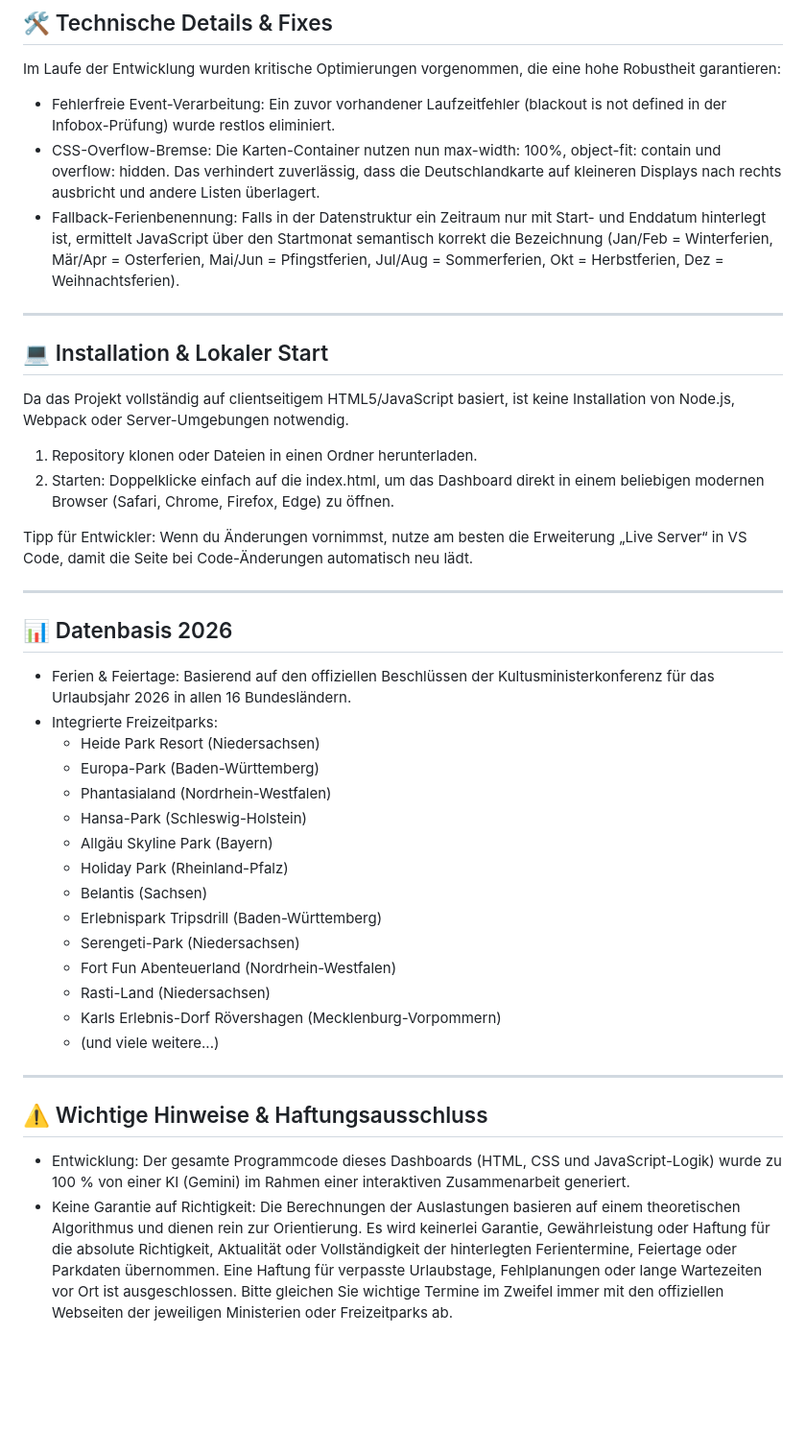
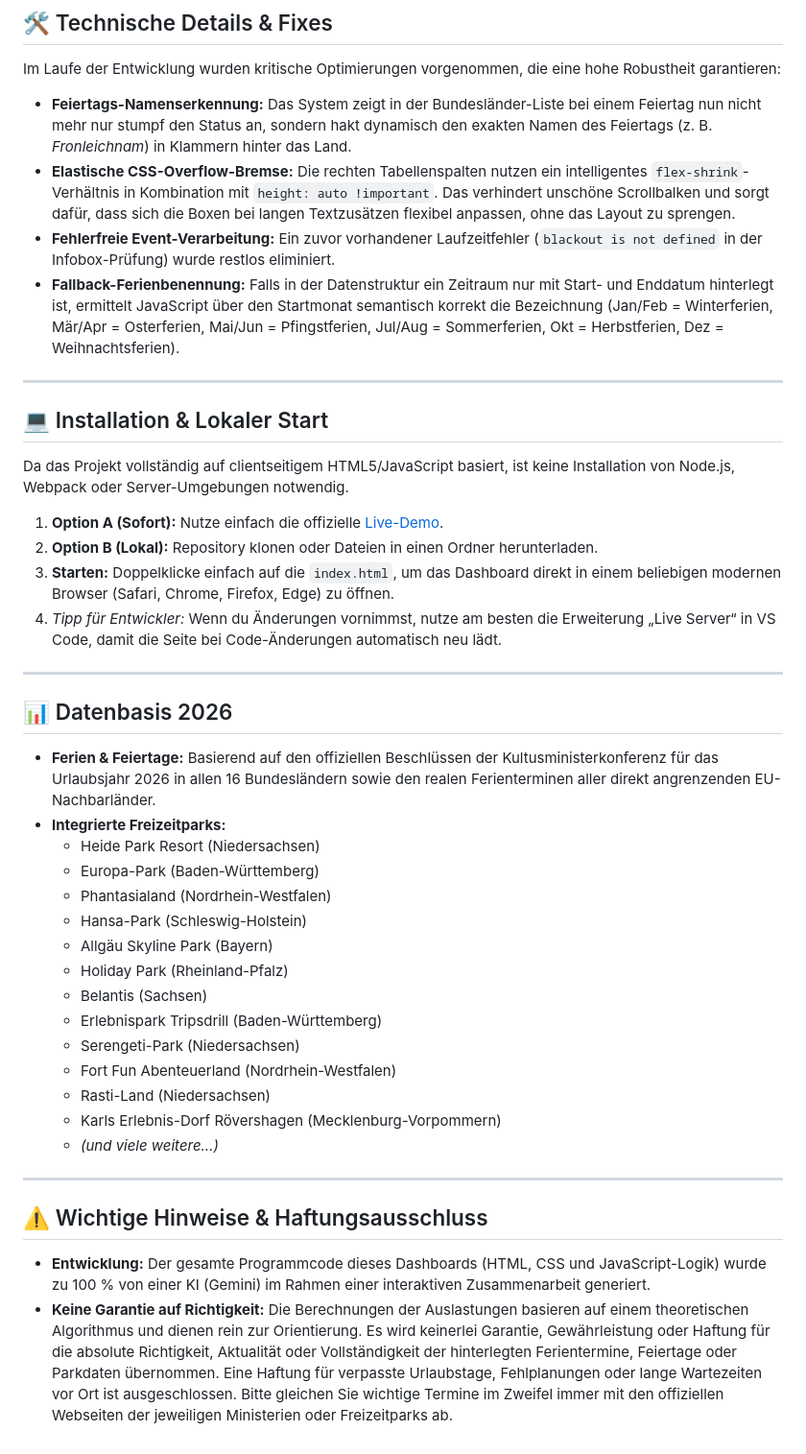
Before and after one commit to wbkkramer1/Ferienplaner, a Markdown page: README.md, the part around one of its changes. Shown at 96% size. GitHub-like rendering; blank space fills up the shorter version.

```diff
--- a/README.md
+++ b/README.md
@@ -51,9 +54,10 @@ Das Projekt besteht aus vier schlanken, sauber getrennten Dateien (Pure Vanilla
 ## 🛠️ Technische Details & Fixes
 
 Im Laufe der Entwicklung wurden kritische Optimierungen vorgenommen, die eine hohe Robustheit garantieren:
-- Fehlerfreie Event-Verarbeitung: Ein zuvor vorhandener Laufzeitfehler (blackout is not defined in der Infobox-Prüfung) wurde restlos eliminiert.
-- CSS-Overflow-Bremse: Die Karten-Container nutzen nun max-width: 100%, object-fit: contain und overflow: hidden. Das verhindert zuverlässig, dass die Deutschlandkarte auf kleineren Displays nach rechts ausbricht und andere Listen überlagert.
-- Fallback-Ferienbenennung: Falls in der Datenstruktur ein Zeitraum nur mit Start- und Enddatum hinterlegt ist, ermittelt JavaScript über den Startmonat semantisch korrekt die Bezeichnung (Jan/Feb = Winterferien, Mär/Apr = Osterferien, Mai/Jun = Pfingstferien, Jul/Aug = Sommerferien, Okt = Herbstferien, Dez = Weihnachtsferien).
+* **Feiertags-Namenserkennung:** Das System zeigt in der Bundesländer-Liste bei einem Feiertag nun nicht mehr nur stumpf den Status an, sondern hakt dynamisch den exakten Namen des Feiertags (z. B. *Fronleichnam*) in Klammern hinter das Land.
+* **Elastische CSS-Overflow-Bremse:** Die rechten Tabellenspalten nutzen ein intelligentes `flex-shrink`-Verhältnis in Kombination mit `height: auto !important`. Das verhindert unschöne Scrollbalken und sorgt dafür, dass sich die Boxen bei langen Textzusätzen flexibel anpassen, ohne das Layout zu sprengen.
+* **Fehlerfreie Event-Verarbeitung:** Ein zuvor vorhandener Laufzeitfehler (`blackout is not defined` in der Infobox-Prüfung) wurde restlos eliminiert.
+* **Fallback-Ferienbenennung:** Falls in der Datenstruktur ein Zeitraum nur mit Start- und Enddatum hinterlegt ist, ermittelt JavaScript über den Startmonat semantisch korrekt die Bezeichnung (Jan/Feb = Winterferien, Mär/Apr = Osterferien, Mai/Jun = Pfingstferien, Jul/Aug = Sommerferien, Okt = Herbstferien, Dez = Weihnachtsferien).
 
 ---
 
@@ -61,34 +65,34 @@ Im Laufe der Entwicklung wurden kritische Optimierungen vorgenommen, die eine ho
 
 Da das Projekt vollständig auf clientseitigem HTML5/JavaScript basiert, ist keine Installation von Node.js, Webpack oder Server-Umgebungen notwendig.
 
-1. Repository klonen oder Dateien in einen Ordner herunterladen.
-2. Starten: Doppelklicke einfach auf die index.html, um das Dashboard direkt in einem beliebigen modernen Browser (Safari, Chrome, Firefox, Edge) zu öffnen.
-
-Tipp für Entwickler: Wenn du Änderungen vornimmst, nutze am besten die Erweiterung „Live Server“ in VS Code, damit die Seite bei Code-Änderungen automatisch neu lädt.
+1. **Option A (Sofort):** Nutze einfach die offizielle [Live-Demo](https://wbkkramer1.github.io/Ferienplaner/index.html).
+2. **Option B (Lokal):** Repository klonen oder Dateien in einen Ordner herunterladen.
+3. **Starten:** Doppelklicke einfach auf die `index.html`, um das Dashboard direkt in einem beliebigen modernen Browser (Safari, Chrome, Firefox, Edge) zu öffnen.
+4. *Tipp für Entwickler:* Wenn du Änderungen vornimmst, nutze am besten die Erweiterung „Live Server“ in VS Code, damit die Seite bei Code-Änderungen automatisch neu lädt.
 
 ---
 
 ## 📊 Datenbasis 2026
 
-- Ferien & Feiertage: Basierend auf den offiziellen Beschlüssen der Kultusministerkonferenz für das Urlaubsjahr 2026 in allen 16 Bundesländern.
-- Integrierte Freizeitparks:
-  - Heide Park Resort (Niedersachsen)
-  - Europa-Park (Baden-Württemberg)
-  - Phantasialand (Nordrhein-Westfalen)
-  - Hansa-Park (Schleswig-Holstein)
-  - Allgäu Skyline Park (Bayern)
-  - Holiday Park (Rheinland-Pfalz)
-  - Belantis (Sachsen)
-  - Erlebnispark Tripsdrill (Baden-Württemberg)
-  - Serengeti-Park (Niedersachsen)
-  - Fort Fun Abenteuerland (Nordrhein-Westfalen)
-  - Rasti-Land (Niedersachsen)
-  - Karls Erlebnis-Dorf Rövershagen (Mecklenburg-Vorpommern)
-  - (und viele weitere...)
+* **Ferien & Feiertage:** Basierend auf den offiziellen Beschlüssen der Kultusministerkonferenz für das Urlaubsjahr 2026 in allen 16 Bundesländern sowie den realen Ferienterminen aller direkt angrenzenden EU-Nachbarländer.
+* **Integrierte Freizeitparks:**
+  * Heide Park Resort (Niedersachsen)
+  * Europa-Park (Baden-Württemberg)
+  * Phantasialand (Nordrhein-Westfalen)
+  * Hansa-Park (Schleswig-Holstein)
+  * Allgäu Skyline Park (Bayern)
+  * Holiday Park (Rheinland-Pfalz)
+  * Belantis (Sachsen)
+  * Erlebnispark Tripsdrill (Baden-Württemberg)
+  * Serengeti-Park (Niedersachsen)
+  * Fort Fun Abenteuerland (Nordrhein-Westfalen)
+  * Rasti-Land (Niedersachsen)
+  * Karls Erlebnis-Dorf Rövershagen (Mecklenburg-Vorpommern)
+  * *(und viele weitere...)*
 
 ---
 
 ## ⚠️ Wichtige Hinweise & Haftungsausschluss
 
-- Entwicklung: Der gesamte Programmcode dieses Dashboards (HTML, CSS und JavaScript-Logik) wurde zu 100 % von einer KI (Gemini) im Rahmen einer interaktiven Zusammenarbeit generiert.
-- Keine Garantie auf Richtigkeit: Die Berechnungen der Auslastungen basieren auf einem theoretischen Algorithmus und dienen rein zur Orientierung. Es wird keinerlei Garantie, Gewährleistung oder Haftung für die absolute Richtigkeit, Aktualität oder Vollständigkeit der hinterlegten Ferientermine, Feiertage oder Parkdaten übernommen. Eine Haftung für verpasste Urlaubstage, Fehlplanungen oder lange Wartezeiten vor Ort ist ausgeschlossen. Bitte gleichen Sie wichtige Termine im Zweifel immer mit den offiziellen Webseiten der jeweiligen Ministerien oder Freizeitparks ab.
+* **Entwicklung:** Der gesamte Programmcode dieses Dashboards (HTML, CSS und JavaScript-Logik) wurde zu 100 % von einer KI (Gemini) im Rahmen einer interaktiven Zusammenarbeit generiert.
+* **Keine Garantie auf Richtigkeit:** Die Berechnungen der Auslastungen basieren auf einem theoretischen Algorithmus und dienen rein zur Orientierung. Es wird keinerlei Garantie, Gewährleistung oder Haftung für die absolute Richtigkeit, Aktualität oder Vollständigkeit der hinterlegten Ferientermine, Feiertage oder Parkdaten übernommen. Eine Haftung für verpasste Urlaubstage, Fehlplanungen oder lange Wartezeiten vor Ort ist ausgeschlossen. Bitte gleichen Sie wichtige Termine im Zweifel immer mit den offiziellen Webseiten der jeweiligen Ministerien oder Freizeitparks ab.
```
Also changed, not shown: other parts of README.md (+28 -25 lines).
